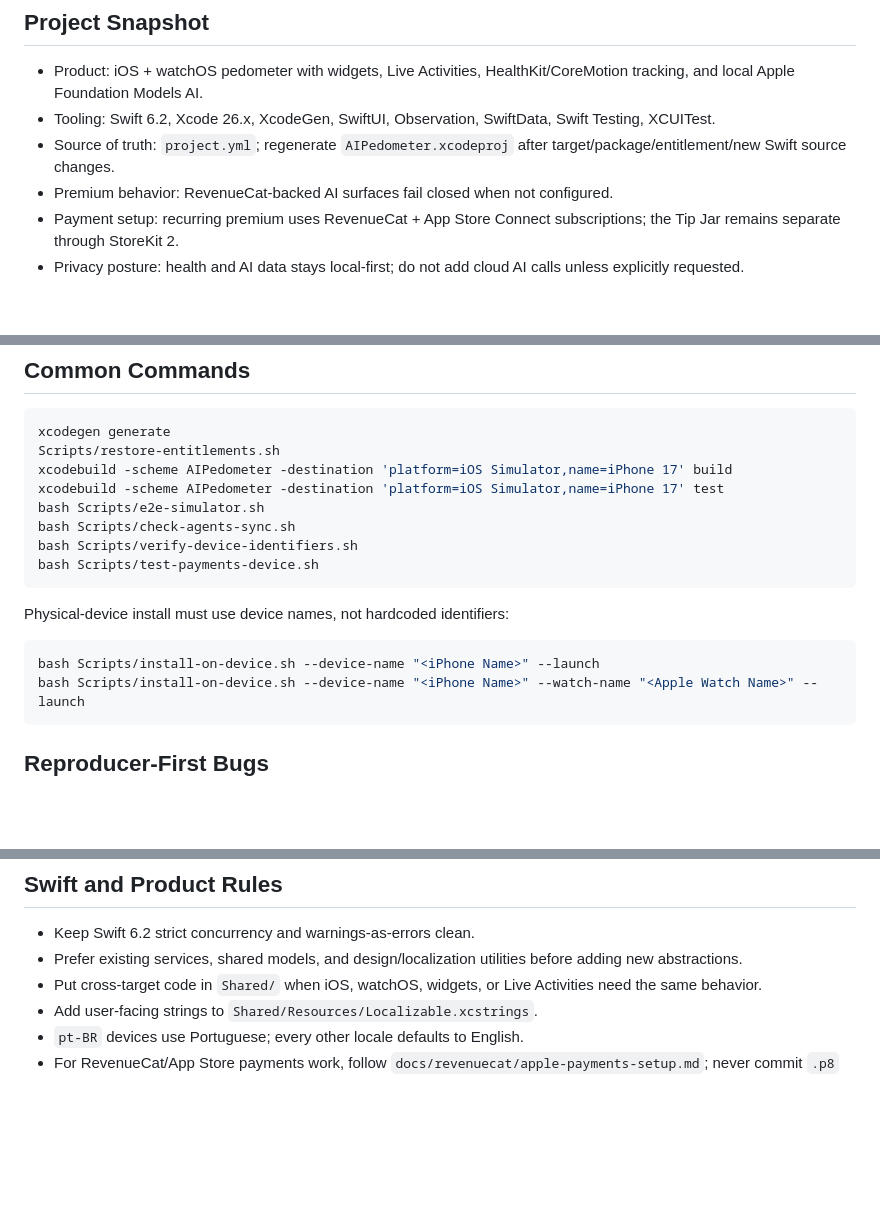
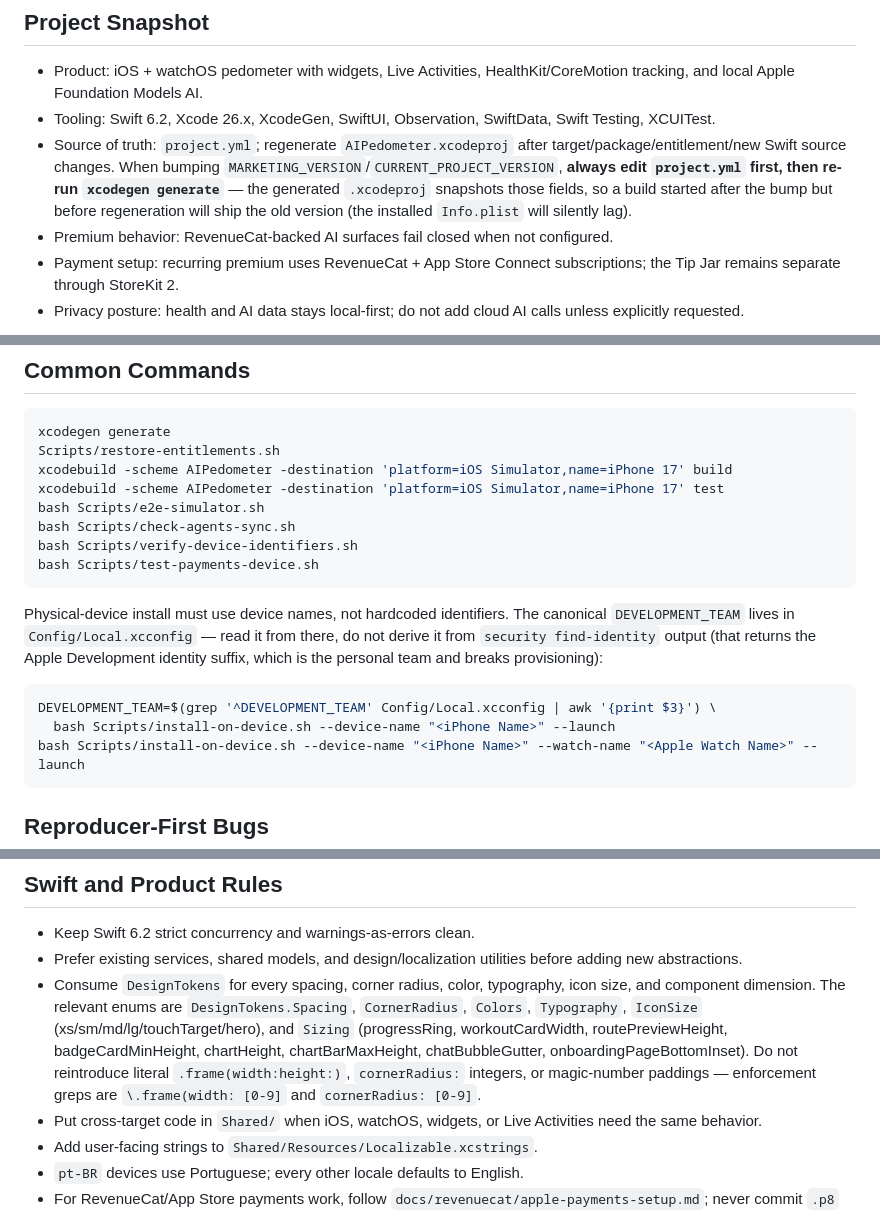
Before and after one commit to mneves75/ai-pedometer, a Markdown page: CLAUDE.md, 3 parts joined by grey strips. GitHub-like rendering; blank space fills up the shorter version.

Commit message:
Surface 0.79 release landmines in CLAUDE.md
Three targeted improvements to the agent-facing checklist so future
sessions avoid the same traps:

- Project Snapshot now spells out the bump-before-xcodegen order;
  doing it in the other order produces a silent failure where the
  build succeeds but the installed Info.plist still carries the
  previous version.
- Physical-device install command shows how to read
  DEVELOPMENT_TEAM from Config/Local.xcconfig, and warns against
  deriving it from `security find-identity` output (which returns
  the personal team and breaks provisioning).
- Swift and Product Rules now lists DesignTokens.IconSize and the
  extended DesignTokens.Sizing fields, and references the
  enforcement greps so literal frame and cornerRadius drift is
  caught before review.

Co-Authored-By: Claude Opus 4.7 (1M context) <noreply@anthropic.com>

````diff
--- a/CLAUDE.md
+++ b/CLAUDE.md
@@ -30,7 +30,7 @@ Then read the task-relevant docs before editing:
 
 - Product: iOS + watchOS pedometer with widgets, Live Activities, HealthKit/CoreMotion tracking, and local Apple Foundation Models AI.
 - Tooling: Swift 6.2, Xcode 26.x, XcodeGen, SwiftUI, Observation, SwiftData, Swift Testing, XCUITest.
-- Source of truth: `project.yml`; regenerate `AIPedometer.xcodeproj` after target/package/entitlement/new Swift source changes.
+- Source of truth: `project.yml`; regenerate `AIPedometer.xcodeproj` after target/package/entitlement/new Swift source changes. When bumping `MARKETING_VERSION`/`CURRENT_PROJECT_VERSION`, **always edit `project.yml` first, then re-run `xcodegen generate`** — the generated `.xcodeproj` snapshots those fields, so a build started after the bump but before regeneration will ship the old version (the installed `Info.plist` will silently lag).
 - Premium behavior: RevenueCat-backed AI surfaces fail closed when not configured.
 - Payment setup: recurring premium uses RevenueCat + App Store Connect subscriptions; the Tip Jar remains separate through StoreKit 2.
 - Privacy posture: health and AI data stays local-first; do not add cloud AI calls unless explicitly requested.
@@ -48,10 +48,11 @@ bash Scripts/verify-device-identifiers.sh
 bash Scripts/test-payments-device.sh
 ```
 
-Physical-device install must use device names, not hardcoded identifiers:
+Physical-device install must use device names, not hardcoded identifiers. The canonical `DEVELOPMENT_TEAM` lives in `Config/Local.xcconfig` — read it from there, do not derive it from `security find-identity` output (that returns the Apple Development identity suffix, which is the personal team and breaks provisioning):
 
 ```bash
-bash Scripts/install-on-device.sh --device-name "<iPhone Name>" --launch
+DEVELOPMENT_TEAM=$(grep '^DEVELOPMENT_TEAM' Config/Local.xcconfig | awk '{print $3}') \
+  bash Scripts/install-on-device.sh --device-name "<iPhone Name>" --launch
 bash Scripts/install-on-device.sh --device-name "<iPhone Name>" --watch-name "<Apple Watch Name>" --launch
 ```
 
@@ -70,6 +71,7 @@ Do not skip the reproducer step. `Executed 0 tests` is not evidence.
 
 - Keep Swift 6.2 strict concurrency and warnings-as-errors clean.
 - Prefer existing services, shared models, and design/localization utilities before adding new abstractions.
+- Consume `DesignTokens` for every spacing, corner radius, color, typography, icon size, and component dimension. The relevant enums are `DesignTokens.Spacing`, `CornerRadius`, `Colors`, `Typography`, `IconSize` (xs/sm/md/lg/touchTarget/hero), and `Sizing` (progressRing, workoutCardWidth, routePreviewHeight, badgeCardMinHeight, chartHeight, chartBarMaxHeight, chatBubbleGutter, onboardingPageBottomInset). Do not reintroduce literal `.frame(width:height:)`, `cornerRadius:` integers, or magic-number paddings — enforcement greps are `\.frame(width: [0-9]` and `cornerRadius: [0-9]`.
 - Put cross-target code in `Shared/` when iOS, watchOS, widgets, or Live Activities need the same behavior.
 - Add user-facing strings to `Shared/Resources/Localizable.xcstrings`.
 - `pt-BR` devices use Portuguese; every other locale defaults to English.
````
